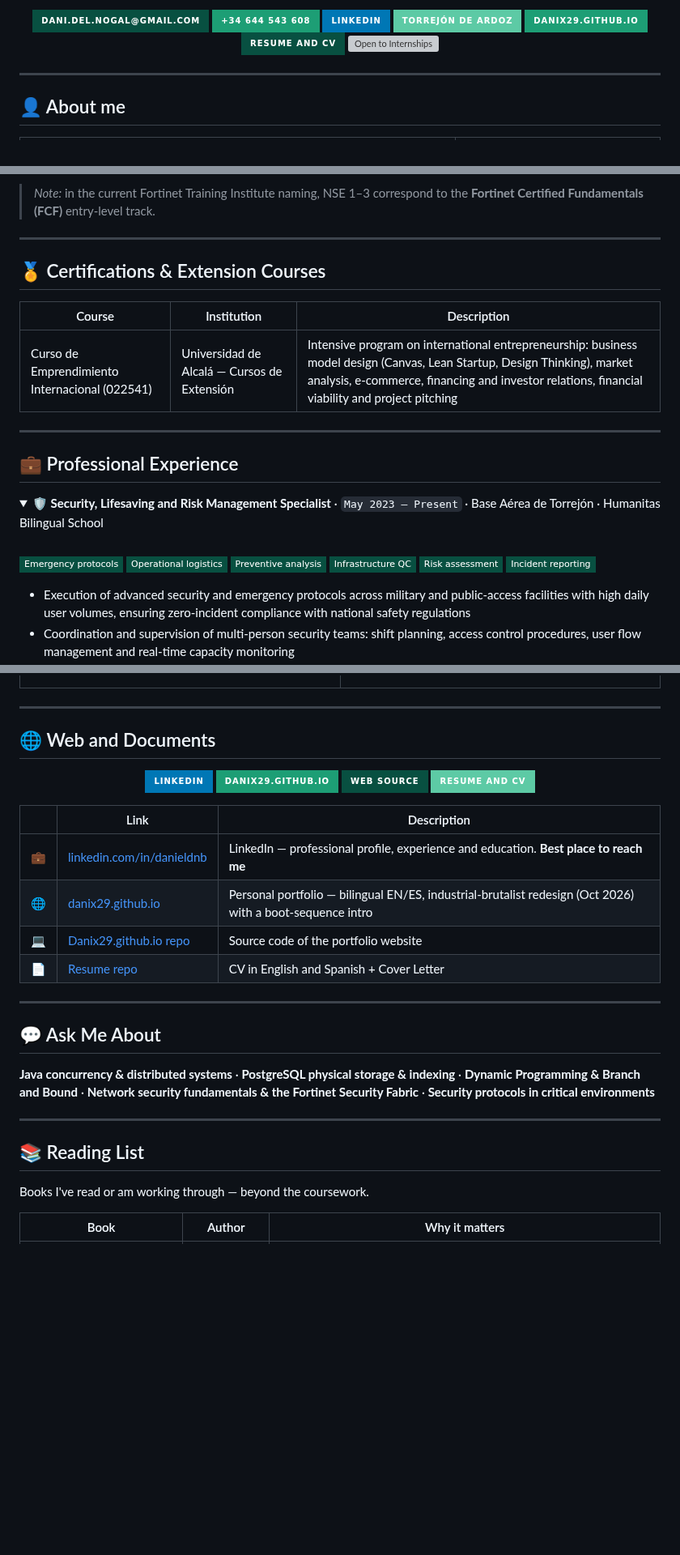
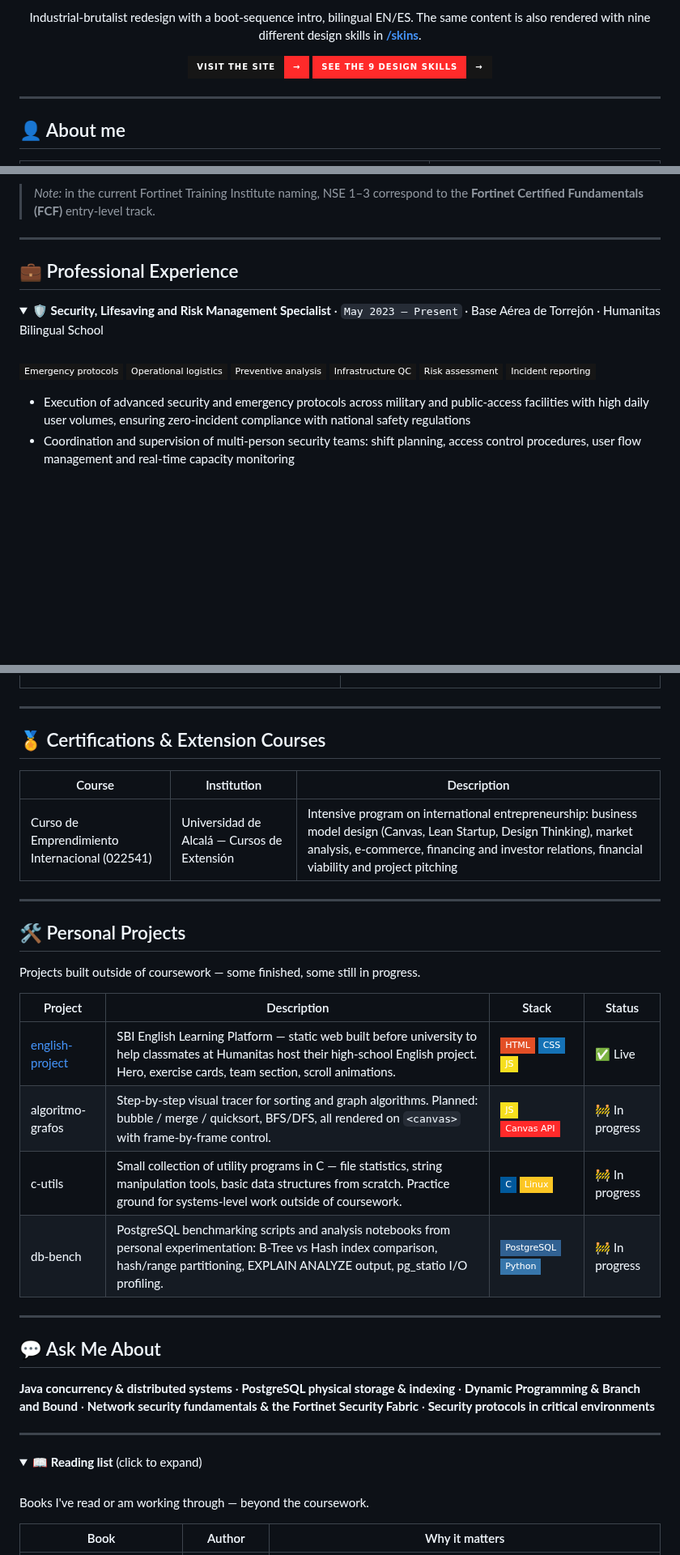
Before and after one commit to Danix29/Danix29, a Markdown page: README.md, 3 parts joined by grey strips. Shown at 81% size. Rendered like a GitHub page; folded sections open; badges without logos; blank space fills up the shorter version; grey boxes are pictures that could not be loaded.

```diff
--- a/README.md
+++ b/README.md
@@ -12,11 +25,8 @@
 
-[![Email](https://img.shields.io/badge/dani.del.nogal%40gmail.com-085041?style=for-the-badge&logo=gmail&logoColor=white)](mailto:dani.del.nogal@gmail.com)
-[![Phone](https://img.shields.io/badge/%2B34%20644%20543%20608-1D9E75?style=for-the-badge&logo=whatsapp&logoColor=white)]()
-[![LinkedIn](https://img.shields.io/badge/LinkedIn-0077B5?style=for-the-badge&logo=linkedin&logoColor=white)](https://www.linkedin.com/in/danieldnb/)
-[![Location](https://img.shields.io/badge/Torrejón%20de%20Ardoz-5DCAA5?style=for-the-badge&logo=googlemaps&logoColor=white)]()
-[![Website](https://img.shields.io/badge/danix29.github.io-1D9E75?style=for-the-badge&logo=github&logoColor=white)](https://danix29.github.io)
-[![Resume](https://img.shields.io/badge/Resume%20and%20CV-085041?style=for-the-badge&logo=readthedocs&logoColor=white)](https://github.com/Danix29/Resume)
-[![Open to Internships](https://img.shields.io/badge/🎯_Open_to_Internships--1D9E75?style=for-the-badge)]()
+Industrial-brutalist redesign with a boot-sequence intro, bilingual EN/ES. The same content is also rendered with nine different design skills in [**/skins**](https://danix29.github.io/skins/).
+
+[![Site](https://img.shields.io/badge/Visit_the_site-→-FF2A2A?style=for-the-badge&labelColor=161616)](https://danix29.github.io)
+[![Skins](https://img.shields.io/badge/See_the_9_design_skills-→-161616?style=for-the-badge&labelColor=FF2A2A)](https://danix29.github.io/skins/)
 
 </div>
 
@@ -192,13 +214,7 @@ Technically focused on **concurrent and distributed systems** (Java RMI, POSIX t
 
 > *Note:* in the current Fortinet Training Institute naming, NSE 1–3 correspond to the **Fortinet Certified Fundamentals (FCF)** entry-level track.
 
----
-
-## 🏅 Certifications & Extension Courses
-
-| Course | Institution | Description |
-|---|---|---|
-| Curso de Emprendimiento Internacional (022541) | Universidad de Alcalá — Cursos de Extensión | Intensive program on international entrepreneurship: business model design (Canvas, Lean Startup, Design Thinking), market analysis, e-commerce, financing and investor relations, financial viability and project pitching |
+</details>
 
 ---
 
@@ -208,12 +224,12 @@ Technically focused on **concurrent and distributed systems** (Java RMI, POSIX t
 <summary><b>🛡️ Security, Lifesaving and Risk Management Specialist</b> · <code>May 2023 – Present</code> · Base Aérea de Torrejón · Humanitas Bilingual School</summary>
 <br>
 
-![](https://img.shields.io/badge/Emergency%20protocols-085041?style=flat-square)
-![](https://img.shields.io/badge/Operational%20logistics-085041?style=flat-square)
-![](https://img.shields.io/badge/Preventive%20analysis-085041?style=flat-square)
-![](https://img.shields.io/badge/Infrastructure%20QC-085041?style=flat-square)
-![](https://img.shields.io/badge/Risk%20assessment-085041?style=flat-square)
-![](https://img.shields.io/badge/Incident%20reporting-085041?style=flat-square)
+![](https://img.shields.io/badge/Emergency%20protocols-161616?style=flat-square)
+![](https://img.shields.io/badge/Operational%20logistics-161616?style=flat-square)
+![](https://img.shields.io/badge/Preventive%20analysis-161616?style=flat-square)
+![](https://img.shields.io/badge/Infrastructure%20QC-161616?style=flat-square)
+![](https://img.shields.io/badge/Risk%20assessment-161616?style=flat-square)
+![](https://img.shields.io/badge/Incident%20reporting-161616?style=flat-square)
 
 - Execution of advanced security and emergency protocols across military and public-access facilities with high daily user volumes, ensuring zero-incident compliance with national safety regulations
 - Coordination and supervision of multi-person security teams: shift planning, access control procedures, user flow management and real-time capacity monitoring
@@ -273,23 +303,24 @@ Daily professional use at Base Aérea de Torrejón.
 
 ---
 
-## 🌐 Web and Documents
+## 🏅 Certifications & Extension Courses
 
-<div align="center">
+| Course | Institution | Description |
+|---|---|---|
+| Curso de Emprendimiento Internacional (022541) | Universidad de Alcalá — Cursos de Extensión | Intensive program on international entrepreneurship: business model design (Canvas, Lean Startup, Design Thinking), market analysis, e-commerce, financing and investor relations, financial viability and project pitching |
 
-[![LinkedIn](https://img.shields.io/badge/LinkedIn-0077B5?style=for-the-badge&logo=linkedin&logoColor=white)](https://www.linkedin.com/in/danieldnb/)
-[![Portfolio](https://img.shields.io/badge/danix29.github.io-1D9E75?style=for-the-badge&logo=github&logoColor=white)](https://danix29.github.io)
-[![Web Source](https://img.shields.io/badge/Web%20Source-085041?style=for-the-badge&logo=github&logoColor=white)](https://github.com/Danix29/Danix29.github.io)
-[![Resume](https://img.shields.io/badge/Resume%20and%20CV-5DCAA5?style=for-the-badge&logo=readthedocs&logoColor=white)](https://github.com/Danix29/Resume)
+---
 
-</div>
+## 🛠️ Personal Projects
 
-| | Link | Description |
-|---|------|-------------|
-| 💼 | [linkedin.com/in/danieldnb](https://www.linkedin.com/in/danieldnb/) | LinkedIn — professional profile, experience and education. **Best place to reach me** |
-| 🌐 | [danix29.github.io](https://danix29.github.io) | Personal portfolio — bilingual EN/ES, industrial-brutalist redesign (Oct 2026) with a boot-sequence intro |
-| 💻 | [Danix29.github.io repo](https://github.com/Danix29/Danix29.github.io) | Source code of the portfolio website |
-| 📄 | [Resume repo](https://github.com/Danix29/Resume) | CV in English and Spanish + Cover Letter |
+Projects built outside of coursework — some finished, some still in progress.
+
+| Project | Description | Stack | Status |
+|---------|-------------|-------|--------|
+| [english-project](https://github.com/Danix29/english-project) | SBI English Learning Platform — static web built before university to help classmates at Humanitas host their high-school English project. Hero, exercise cards, team section, scroll animations. | ![HTML](https://img.shields.io/badge/HTML-E34F26?style=flat-square&logo=html5&logoColor=white) ![CSS](https://img.shields.io/badge/CSS-1572B6?style=flat-square&logo=css3&logoColor=white) ![JS](https://img.shields.io/badge/JS-F7DF1E?style=flat-square&logo=javascript&logoColor=black) | ✅ Live |
+| algoritmo-grafos | Step-by-step visual tracer for sorting and graph algorithms. Planned: bubble / merge / quicksort, BFS/DFS, all rendered on `<canvas>` with frame-by-frame control. | ![JS](https://img.shields.io/badge/JS-F7DF1E?style=flat-square&logo=javascript&logoColor=black) ![Canvas](https://img.shields.io/badge/Canvas_API-FF2A2A?style=flat-square) | 🚧 In progress |
+| c-utils | Small collection of utility programs in C — file statistics, string manipulation tools, basic data structures from scratch. Practice ground for systems-level work outside of coursework. | ![C](https://img.shields.io/badge/C-00599C?style=flat-square&logo=c&logoColor=white) ![Linux](https://img.shields.io/badge/Linux-FCC624?style=flat-square&logo=linux&logoColor=black) | 🚧 In progress |
+| db-bench | PostgreSQL benchmarking scripts and analysis notebooks from personal experimentation: B-Tree vs Hash index comparison, hash/range partitioning, EXPLAIN ANALYZE output, pg_statio I/O profiling. | ![PostgreSQL](https://img.shields.io/badge/PostgreSQL-316192?style=flat-square&logo=postgresql&logoColor=white) ![Python](https://img.shields.io/badge/Python-3776AB?style=flat-square&logo=python&logoColor=white) | 🚧 In progress |
 
 ---
 
@@ -299,7 +330,9 @@ Daily professional use at Base Aérea de Torrejón.
 
 ---
 
-## 📚 Reading List
+<details>
+<summary>📖 <b>Reading list</b> (click to expand)</summary>
+<br>
 
 Books I've read or am working through — beyond the coursework.
 
```
Also changed, not shown: other parts of README.md (+111 -113 lines), README_ES.md (+139 -147 lines), assets/portfolio-hero.png (added), 1 other file.
